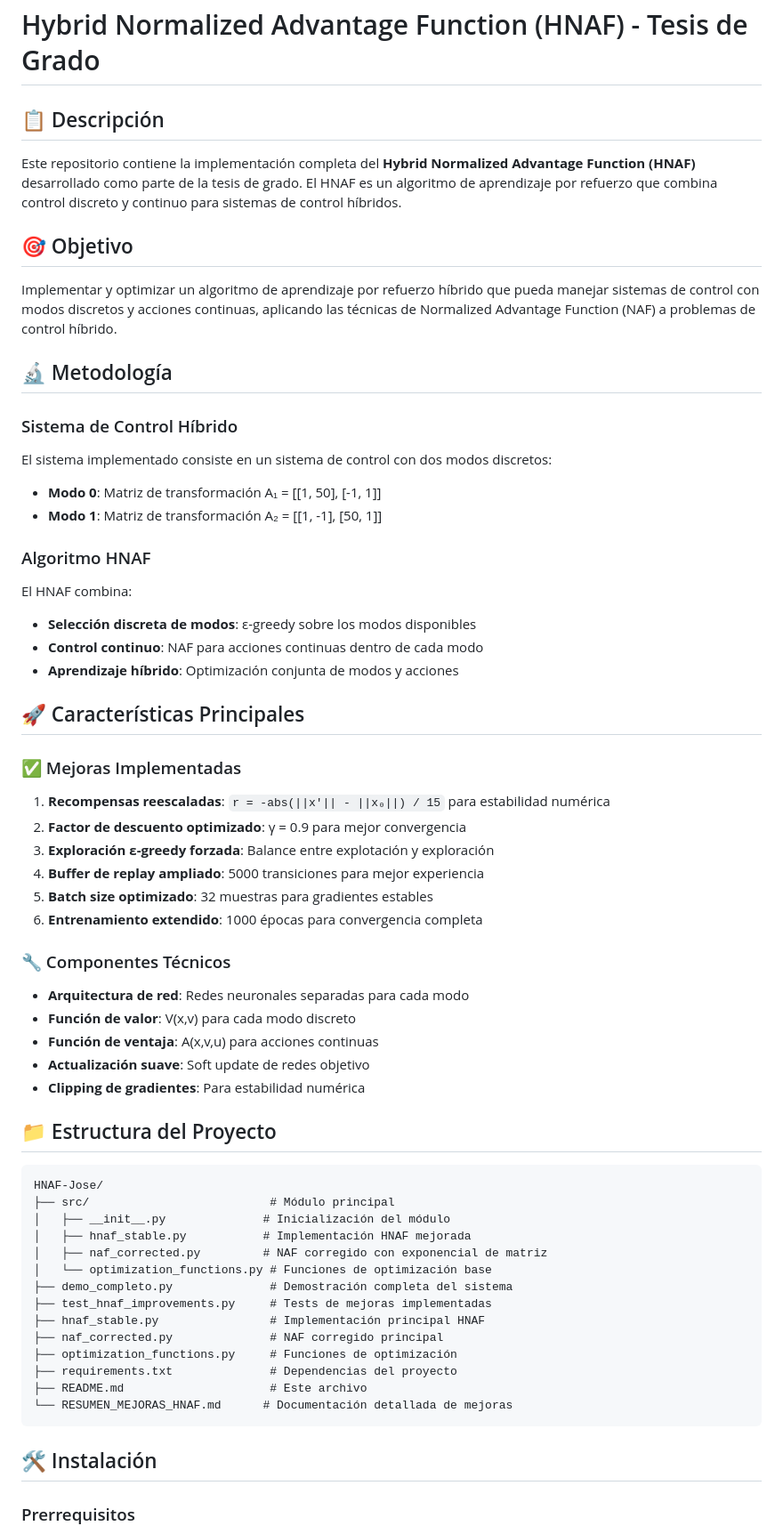
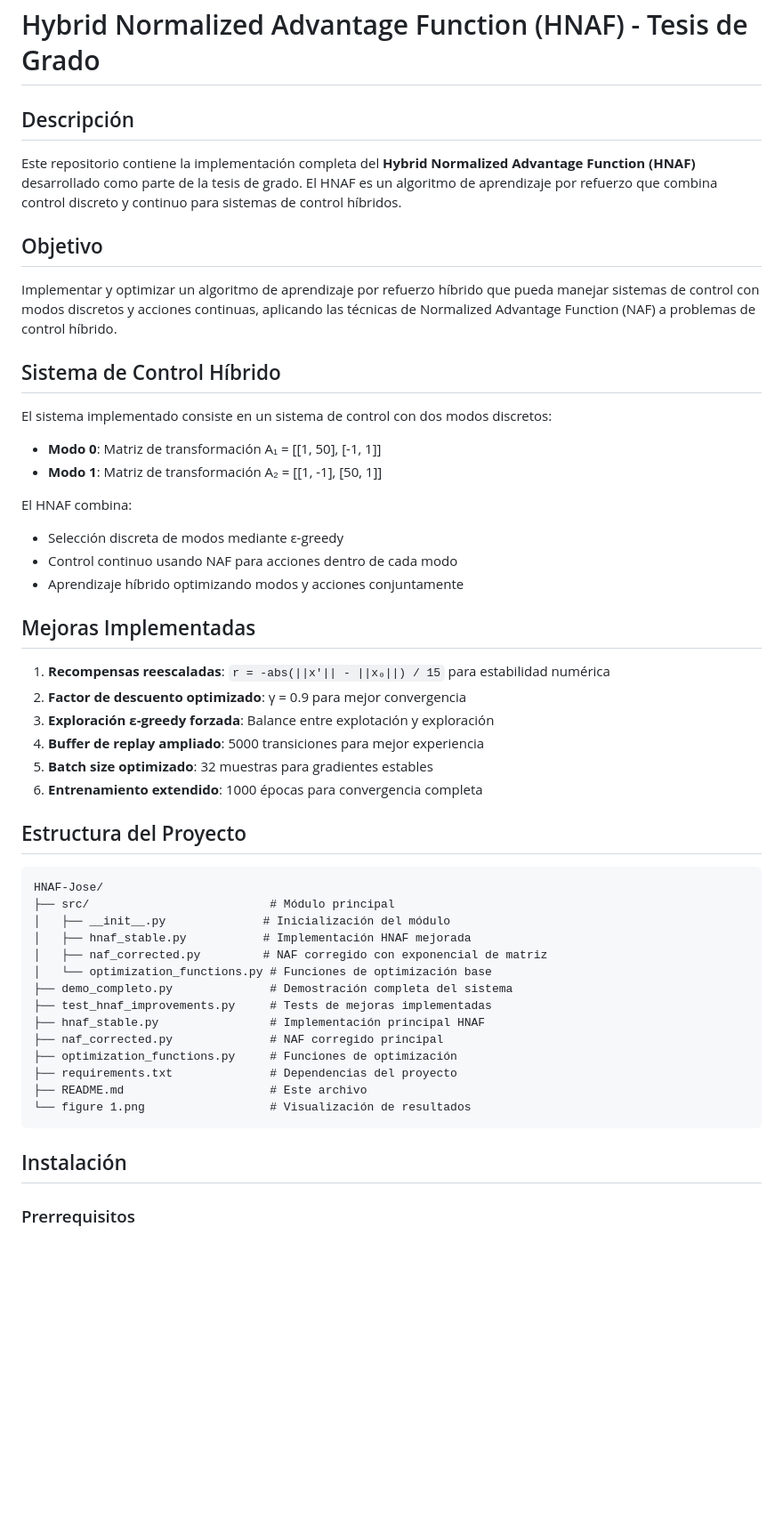
Before and after one commit to EdenRochmanSharabi/hnaf-thesis, a Markdown page: README.md, the part around the change printed below. Shown: that part at 89% size. Rendered like a GitHub page; blank space fills up the shorter version.

````diff
--- a/README.md
+++ b/README.md
@@ -1,29 +1,26 @@
 # Hybrid Normalized Advantage Function (HNAF) - Tesis de Grado
 
-## 📋 Descripción
+## Descripción
 
 Este repositorio contiene la implementación completa del **Hybrid Normalized Advantage Function (HNAF)** desarrollado como parte de la tesis de grado. El HNAF es un algoritmo de aprendizaje por refuerzo que combina control discreto y continuo para sistemas de control híbridos.
 
-## 🎯 Objetivo
+## Objetivo
 
 Implementar y optimizar un algoritmo de aprendizaje por refuerzo híbrido que pueda manejar sistemas de control con modos discretos y acciones continuas, aplicando las técnicas de Normalized Advantage Function (NAF) a problemas de control híbrido.
 
-## 🔬 Metodología
+## Sistema de Control Híbrido
 
-### Sistema de Control Híbrido
 El sistema implementado consiste en un sistema de control con dos modos discretos:
 - **Modo 0**: Matriz de transformación A₁ = [[1, 50], [-1, 1]]
 - **Modo 1**: Matriz de transformación A₂ = [[1, -1], [50, 1]]
 
-### Algoritmo HNAF
 El HNAF combina:
-- **Selección discreta de modos**: ε-greedy sobre los modos disponibles
-- **Control continuo**: NAF para acciones continuas dentro de cada modo
-- **Aprendizaje híbrido**: Optimización conjunta de modos y acciones
+- Selección discreta de modos mediante ε-greedy
+- Control continuo usando NAF para acciones dentro de cada modo
+- Aprendizaje híbrido optimizando modos y acciones conjuntamente
 
-## 🚀 Características Principales
+## Mejoras Implementadas
 
-### ✅ Mejoras Implementadas
 1. **Recompensas reescaladas**: `r = -abs(||x'|| - ||x₀||) / 15` para estabilidad numérica
 2. **Factor de descuento optimizado**: γ = 0.9 para mejor convergencia
 3. **Exploración ε-greedy forzada**: Balance entre explotación y exploración
@@ -31,14 +28,7 @@ El HNAF combina:
 5. **Batch size optimizado**: 32 muestras para gradientes estables
 6. **Entrenamiento extendido**: 1000 épocas para convergencia completa
 
-### 🔧 Componentes Técnicos
-- **Arquitectura de red**: Redes neuronales separadas para cada modo
-- **Función de valor**: V(x,v) para cada modo discreto
-- **Función de ventaja**: A(x,v,u) para acciones continuas
-- **Actualización suave**: Soft update de redes objetivo
-- **Clipping de gradientes**: Para estabilidad numérica
-
-## 📁 Estructura del Proyecto
+## Estructura del Proyecto
 
 ```
 HNAF-Jose/
@@ -54,10 +44,10 @@ HNAF-Jose/
 ├── optimization_functions.py     # Funciones de optimización
 ├── requirements.txt              # Dependencias del proyecto
 ├── README.md                     # Este archivo
-└── RESUMEN_MEJORAS_HNAF.md      # Documentación detallada de mejoras
+└── figure 1.png                  # Visualización de resultados
 ```
 
-## 🛠️ Instalación
+## Instalación
 
 ### Prerrequisitos
 - Python 3.8+
````
Also changed, not shown: other parts of README.md (+86 -24 lines), CHANGELOG.md (added, +89 -0 lines), CONTRIBUTING.md (added, +183 -0 lines), GUI_README.md (added, +157 -0 lines), figure 1.png (added), 7 other files.
